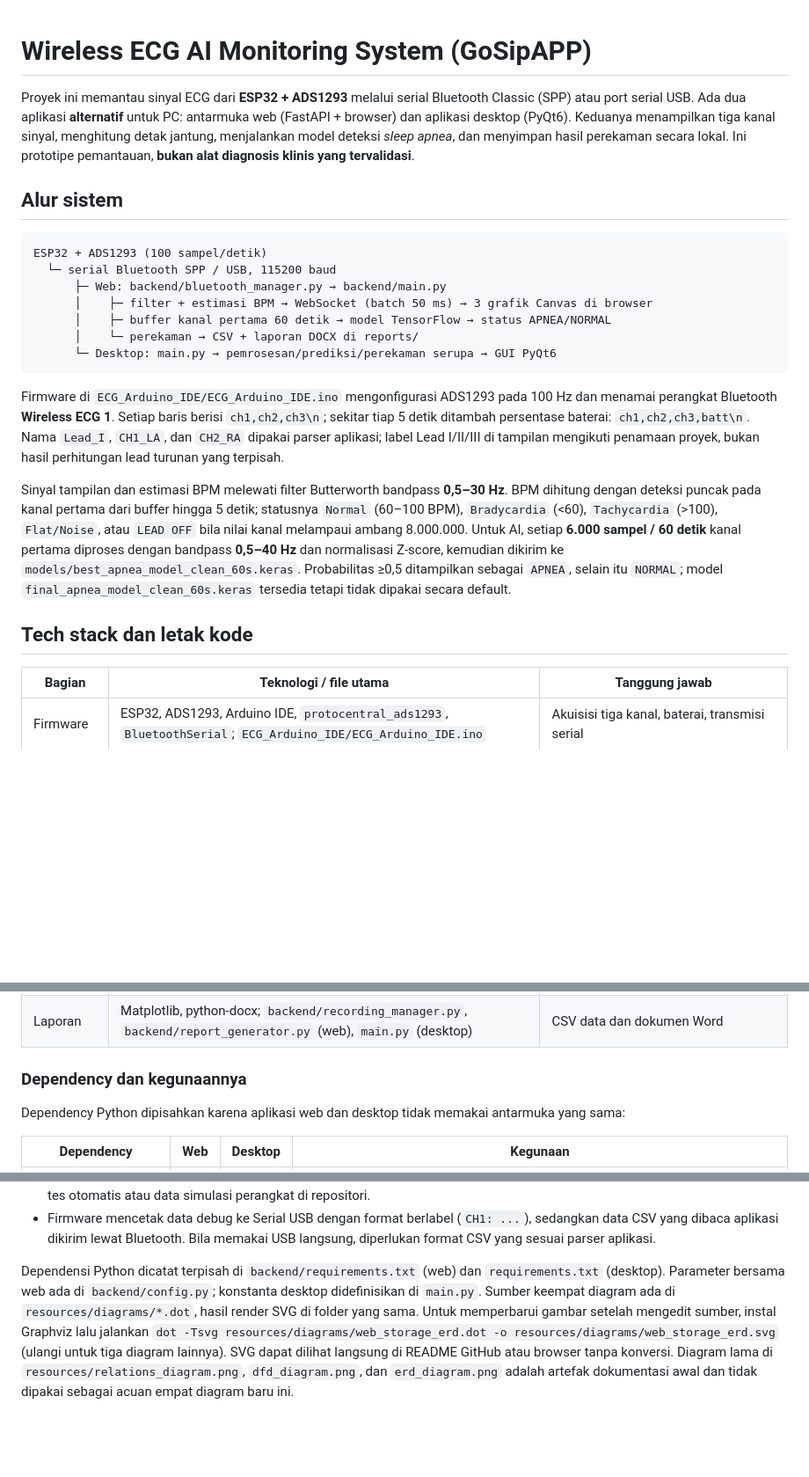
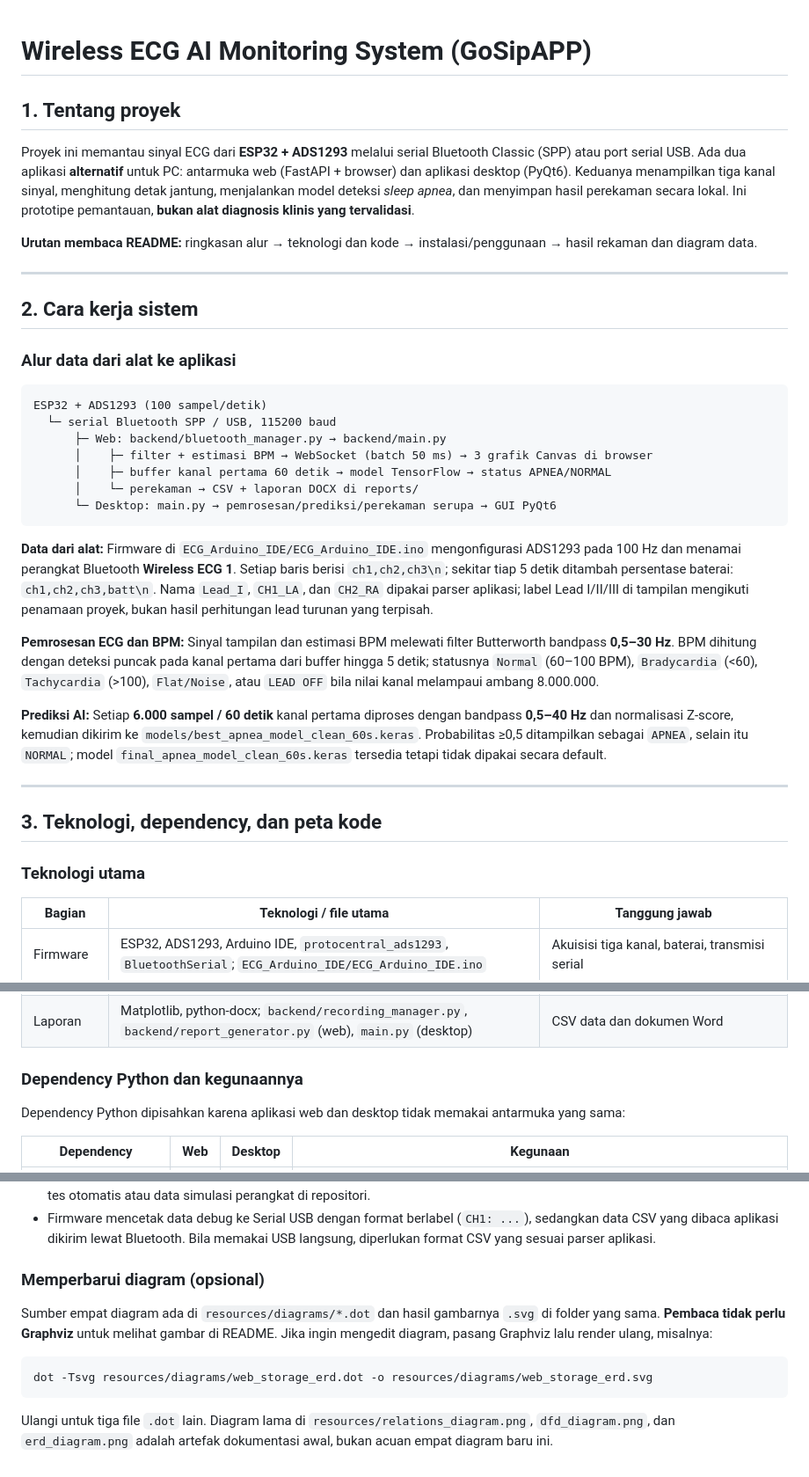
Before and after one commit to Naufal-Azhar/WirelessECG, a Markdown page: README.md, 3 parts joined by grey strips. Shown at 88% size. Rendered like a GitHub page; blank space fills up the shorter version.

````diff
--- a/README.md
+++ b/README.md
@@ -1,8 +1,16 @@
 # Wireless ECG AI Monitoring System (GoSipAPP)
+
+## 1. Tentang proyek
 
 Proyek ini memantau sinyal ECG dari **ESP32 + ADS1293** melalui serial Bluetooth Classic (SPP) atau port serial USB. Ada dua aplikasi **alternatif** untuk PC: antarmuka web (FastAPI + browser) dan aplikasi desktop (PyQt6). Keduanya menampilkan tiga kanal sinyal, menghitung detak jantung, menjalankan model deteksi *sleep apnea*, dan menyimpan hasil perekaman secara lokal. Ini prototipe pemantauan, **bukan alat diagnosis klinis yang tervalidasi**.
 
-## Alur sistem
+**Urutan membaca README:** ringkasan alur → teknologi dan kode → instalasi/penggunaan → hasil rekaman dan diagram data.
+
+---
+
+## 2. Cara kerja sistem
+
+### Alur data dari alat ke aplikasi
 
 ```text
 ESP32 + ADS1293 (100 sampel/detik)
@@ -14,11 +22,17 @@ ESP32 + ADS1293 (100 sampel/detik)
       └─ Desktop: main.py → pemrosesan/prediksi/perekaman serupa → GUI PyQt6
 ```
 
-Firmware di `ECG_Arduino_IDE/ECG_Arduino_IDE.ino` mengonfigurasi ADS1293 pada 100 Hz dan menamai perangkat Bluetooth **Wireless ECG 1**. Setiap baris berisi `ch1,ch2,ch3\n`; sekitar tiap 5 detik ditambah persentase baterai: `ch1,ch2,ch3,batt\n`. Nama `Lead_I`, `CH1_LA`, dan `CH2_RA` dipakai parser aplikasi; label Lead I/II/III di tampilan mengikuti penamaan proyek, bukan hasil perhitungan lead turunan yang terpisah.
+**Data dari alat:** Firmware di `ECG_Arduino_IDE/ECG_Arduino_IDE.ino` mengonfigurasi ADS1293 pada 100 Hz dan menamai perangkat Bluetooth **Wireless ECG 1**. Setiap baris berisi `ch1,ch2,ch3\n`; sekitar tiap 5 detik ditambah persentase baterai: `ch1,ch2,ch3,batt\n`. Nama `Lead_I`, `CH1_LA`, dan `CH2_RA` dipakai parser aplikasi; label Lead I/II/III di tampilan mengikuti penamaan proyek, bukan hasil perhitungan lead turunan yang terpisah.
 
-Sinyal tampilan dan estimasi BPM melewati filter Butterworth bandpass **0,5–30 Hz**. BPM dihitung dengan deteksi puncak pada kanal pertama dari buffer hingga 5 detik; statusnya `Normal` (60–100 BPM), `Bradycardia` (<60), `Tachycardia` (>100), `Flat/Noise`, atau `LEAD OFF` bila nilai kanal melampaui ambang 8.000.000. Untuk AI, setiap **6.000 sampel / 60 detik** kanal pertama diproses dengan bandpass **0,5–40 Hz** dan normalisasi Z-score, kemudian dikirim ke `models/best_apnea_model_clean_60s.keras`. Probabilitas ≥0,5 ditampilkan sebagai `APNEA`, selain itu `NORMAL`; model `final_apnea_model_clean_60s.keras` tersedia tetapi tidak dipakai secara default.
+**Pemrosesan ECG dan BPM:** Sinyal tampilan dan estimasi BPM melewati filter Butterworth bandpass **0,5–30 Hz**. BPM dihitung dengan deteksi puncak pada kanal pertama dari buffer hingga 5 detik; statusnya `Normal` (60–100 BPM), `Bradycardia` (<60), `Tachycardia` (>100), `Flat/Noise`, atau `LEAD OFF` bila nilai kanal melampaui ambang 8.000.000.
 
-## Tech stack dan letak kode
+**Prediksi AI:** Setiap **6.000 sampel / 60 detik** kanal pertama diproses dengan bandpass **0,5–40 Hz** dan normalisasi Z-score, kemudian dikirim ke `models/best_apnea_model_clean_60s.keras`. Probabilitas ≥0,5 ditampilkan sebagai `APNEA`, selain itu `NORMAL`; model `final_apnea_model_clean_60s.keras` tersedia tetapi tidak dipakai secara default.
+
+---
+
+## 3. Teknologi, dependency, dan peta kode
+
+### Teknologi utama
 
 | Bagian | Teknologi / file utama | Tanggung jawab |
 | --- | --- | --- |
@@ -29,7 +43,7 @@ Sinyal tampilan dan estimasi BPM melewati filter Butterworth bandpass **0,5–30
 | Desktop | PyQt6, pyqtgraph; `main.py` | Alternatif aplikasi lokal, berisi sendiri logika serial, sinyal, AI, dan laporan |
 | Laporan | Matplotlib, python-docx; `backend/recording_manager.py`, `backend/report_generator.py` (web), `main.py` (desktop) | CSV data dan dokumen Word |
 
-### Dependency dan kegunaannya
+### Dependency Python dan kegunaannya
 
 Dependency Python dipisahkan karena aplikasi web dan desktop tidak memakai antarmuka yang sama:
 
@@ -136,4 +223,12 @@ Kedua ERD adalah **model konseptual relasi file**, bukan tabel SQL: satu folder
 - Web menyimpan state port/rekaman secara global tanpa autentikasi; beberapa browser memakai perangkat dan sesi yang sama. Data pasien disimpan lokal dalam file, sehingga akses server dan folder `reports/` perlu dibatasi. Belum ada rangkaian tes otomatis atau data simulasi perangkat di repositori.
 - Firmware mencetak data debug ke Serial USB dengan format berlabel (`CH1: ...`), sedangkan data CSV yang dibaca aplikasi dikirim lewat Bluetooth. Bila memakai USB langsung, diperlukan format CSV yang sesuai parser aplikasi.
 
-Dependensi Python dicatat terpisah di `backend/requirements.txt` (web) dan `requirements.txt` (desktop). Parameter bersama web ada di `backend/config.py`; konstanta desktop didefinisikan di `main.py`. Sumber keempat diagram ada di `resources/diagrams/*.dot`, hasil render SVG di folder yang sama. Untuk memperbarui gambar setelah mengedit sumber, instal Graphviz lalu jalankan `dot -Tsvg resources/diagrams/web_storage_erd.dot -o resources/diagrams/web_storage_erd.svg` (ulangi untuk tiga diagram lainnya). SVG dapat dilihat langsung di README GitHub atau browser tanpa konversi. Diagram lama di `resources/relations_diagram.png`, `dfd_diagram.png`, dan `erd_diagram.png` adalah artefak dokumentasi awal dan tidak dipakai sebagai acuan empat diagram baru ini.
+### Memperbarui diagram (opsional)
+
+Sumber empat diagram ada di `resources/diagrams/*.dot` dan hasil gambarnya `.svg` di folder yang sama. **Pembaca tidak perlu Graphviz** untuk melihat gambar di README. Jika ingin mengedit diagram, pasang Graphviz lalu render ulang, misalnya:
+
+```bash
+dot -Tsvg resources/diagrams/web_storage_erd.dot -o resources/diagrams/web_storage_erd.svg
+```
+
+Ulangi untuk tiga file `.dot` lain. Diagram lama di `resources/relations_diagram.png`, `dfd_diagram.png`, dan `erd_diagram.png` adalah artefak dokumentasi awal, bukan acuan empat diagram baru ini.
````
Also changed, not shown: other parts of README.md (+95 -22 lines).
